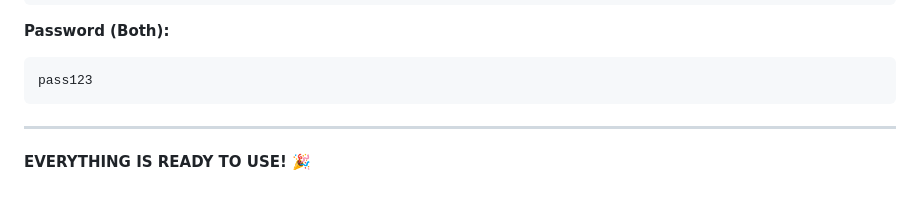
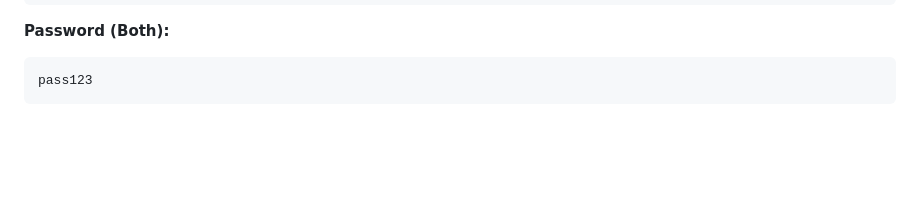
Before and after one commit to ashish112122/student_faculty_management_system, a Markdown page: WORKING_LINKS.md, the part around one of its changes. GitHub-like rendering; blank space fills up the shorter version.

````diff
--- a/WORKING_LINKS.md
+++ b/WORKING_LINKS.md
@@ -349,7 +349,3 @@ dr.rajesh@thaparfac.edu
 ```
 pass123
 ```
-
----
-
-**EVERYTHING IS READY TO USE! 🎉**
````
Also changed, not shown: other parts of WORKING_LINKS.md (+42 -42 lines), DATABASE_CREDENTIALS_REFERENCE.md (added, +284 -0 lines), VIVA_QUICK_REFERENCE.md (+35 -35 lines).
